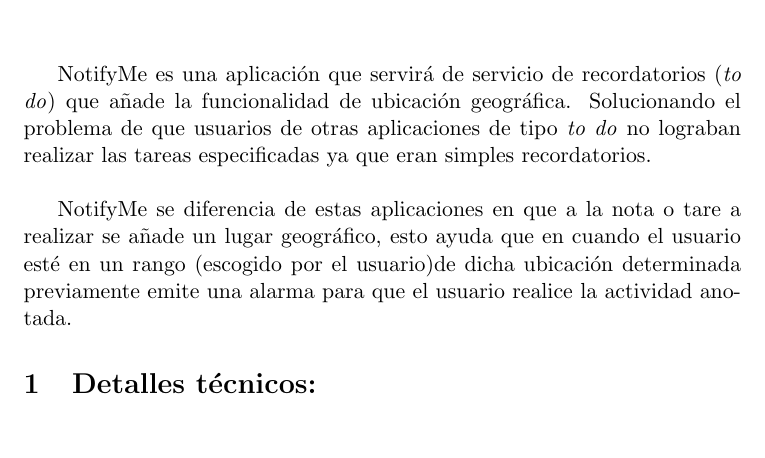
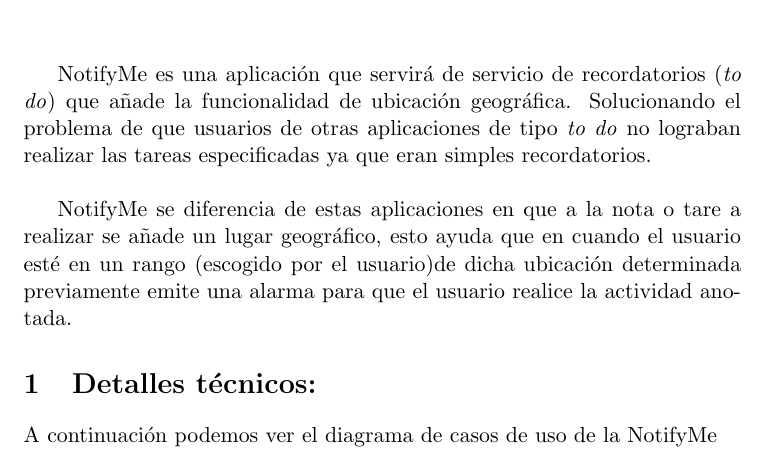
Before and after one commit to iaveiga/NotifyMe, a LaTeX document (Descripción.tex): part of page 1 of 2, cut so that both start at the same text. Compiled offline with pdfLaTeX.

Commit message:
Añadido casos de Uso

```diff
--- a/Descripción.tex
+++ b/Descripción.tex
@@ -23,3 +21,5 @@
 NotifyMe se diferencia de estas aplicaciones en que a la nota o tare a realizar se añade un lugar geográfico, esto ayuda que en cuando el usuario esté en un rango (escogido por el usuario)de dicha ubicación determinada previamente emite una alarma para que el usuario realice la actividad anotada.
 
 \section{\textbf{Detalles técnicos:}}
+A continuación podemos ver el diagrama de casos de uso de la NotifyMe \\
+\begin{figure}[h]
```
Also changed, not shown: CasoDeUso.png (added), Descripción.pdf, Descripción.tex (6 more changed lines), 2 other files.
